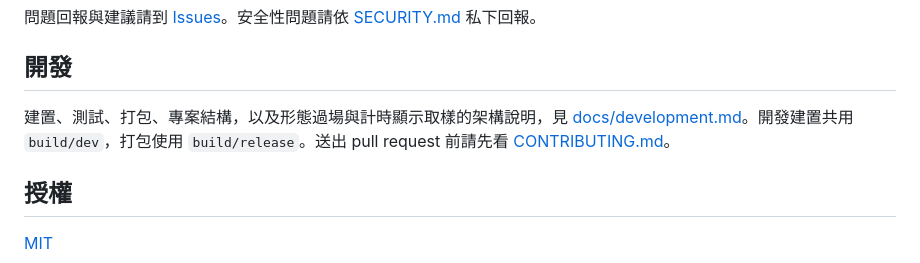
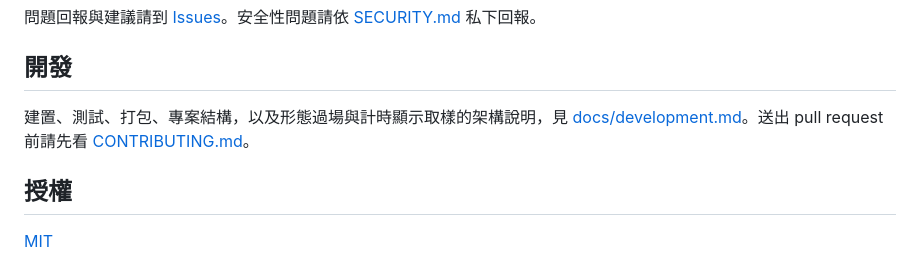
Before and after one commit to latteine1217/ripen, a Markdown page: README.zh-Hant.md, the part around the change. Rendered like a GitHub page.

```diff
--- a/README.zh-Hant.md
+++ b/README.zh-Hant.md
@@ -109,7 +109,7 @@
 
 ## 開發
 
-建置、測試、打包、專案結構，以及形態過場與計時顯示取樣的架構說明，見 [docs/development.md](docs/development.md)。開發建置共用 `build/dev`，打包使用 `build/release`。送出 pull request 前請先看 [CONTRIBUTING.md](CONTRIBUTING.md)。
+建置、測試、打包、專案結構，以及形態過場與計時顯示取樣的架構說明，見 [docs/development.md](docs/development.md)。送出 pull request 前請先看 [CONTRIBUTING.md](CONTRIBUTING.md)。
 
 ## 授權
 
```
Also changed, not shown: README.md (+1 -1 lines), docs/development.md (+3 -3 lines).
